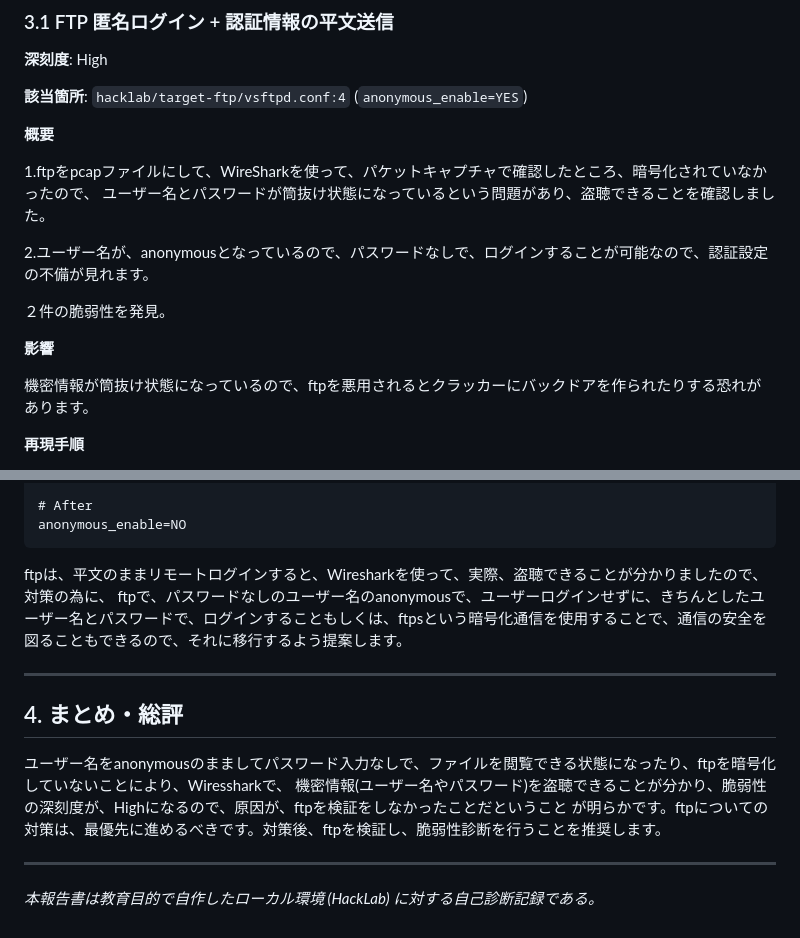
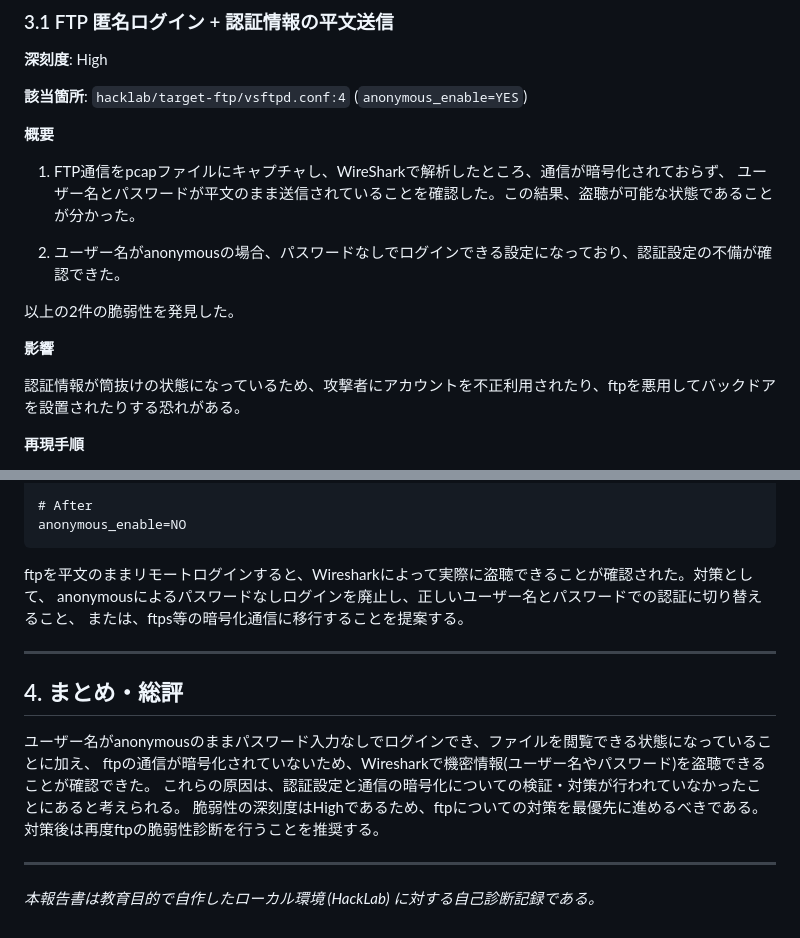
Before and after one commit to akki-secure/Penetration, a Markdown page: docs/vulnerability-report-ftp.md, 2 parts joined by grey strips. Drawn GitHub-style.

Commit message:
docs: FTP脆弱性報告書の文章を整理
助詞の重複や口語表現を修正し、報告書として読みやすい文体に統一。

Co-Authored-By: Claude Sonnet 5 <noreply@anthropic.com>

````diff
--- a/docs/vulnerability-report-ftp.md
+++ b/docs/vulnerability-report-ftp.md
@@ -43,16 +43,16 @@
 
 **概要**
 
-1.ftpをpcapファイルにして、WireSharkを使って、パケットキャプチャで確認したところ、暗号化されていなかったので、
-ユーザー名とパスワードが筒抜け状態になっているという問題があり、盗聴できることを確認しました。
+1. FTP通信をpcapファイルにキャプチャし、WireSharkで解析したところ、通信が暗号化されておらず、
+ユーザー名とパスワードが平文のまま送信されていることを確認した。この結果、盗聴が可能な状態であることが分かった。
 
-2.ユーザー名が、anonymousとなっているので、パスワードなしで、ログインすることが可能なので、認証設定の不備が見れます。
+2. ユーザー名がanonymousの場合、パスワードなしでログインできる設定になっており、認証設定の不備が確認できた。
 
-２件の脆弱性を発見。
+以上の2件の脆弱性を発見した。
 
 **影響**
 
-機密情報が筒抜け状態になっているので、ftpを悪用されるとクラッカーにバックドアを作られたりする恐れがあります。
+認証情報が筒抜けの状態になっているため、攻撃者にアカウントを不正利用されたり、ftpを悪用してバックドアを設置されたりする恐れがある。
 
 
 **再現手順**
@@ -80,16 +80,18 @@ anonymous_enable=YES
 anonymous_enable=NO
 ```
 
-ftpは、平文のままリモートログインすると、Wiresharkを使って、実際、盗聴できることが分かりましたので、対策の為に、
-ftpで、パスワードなしのユーザー名のanonymousで、ユーザーログインせずに、きちんとしたユーザー名とパスワードで、ログインすることもしくは、ftpsという暗号化通信を使用することで、通信の安全を図ることもできるので、それに移行するよう提案します。
+ftpを平文のままリモートログインすると、Wiresharkによって実際に盗聴できることが確認された。対策として、
+anonymousによるパスワードなしログインを廃止し、正しいユーザー名とパスワードでの認証に切り替えること、
+または、ftps等の暗号化通信に移行することを提案する。
 
 ---
 
 ## 4. まとめ・総評
 
-ユーザー名をanonymousのまましてパスワード入力なしで、ファイルを閲覧できる状態になったり、ftpを暗号化していないことにより、Wiressharkで、
-機密情報(ユーザー名やパスワード)を盗聴できることが分かり、脆弱性の深刻度が、Highになるので、原因が、ftpを検証をしなかったことだということ
-が明らかです。ftpについての対策は、最優先に進めるべきです。対策後、ftpを検証し、脆弱性診断を行うことを推奨します。
+ユーザー名がanonymousのままパスワード入力なしでログインでき、ファイルを閲覧できる状態になっていることに加え、
+ftpの通信が暗号化されていないため、Wiresharkで機密情報(ユーザー名やパスワード)を盗聴できることが確認できた。
+これらの原因は、認証設定と通信の暗号化についての検証・対策が行われていなかったことにあると考えられる。
+脆弱性の深刻度はHighであるため、ftpについての対策を最優先に進めるべきである。対策後は再度ftpの脆弱性診断を行うことを推奨する。
 
 
 
````
